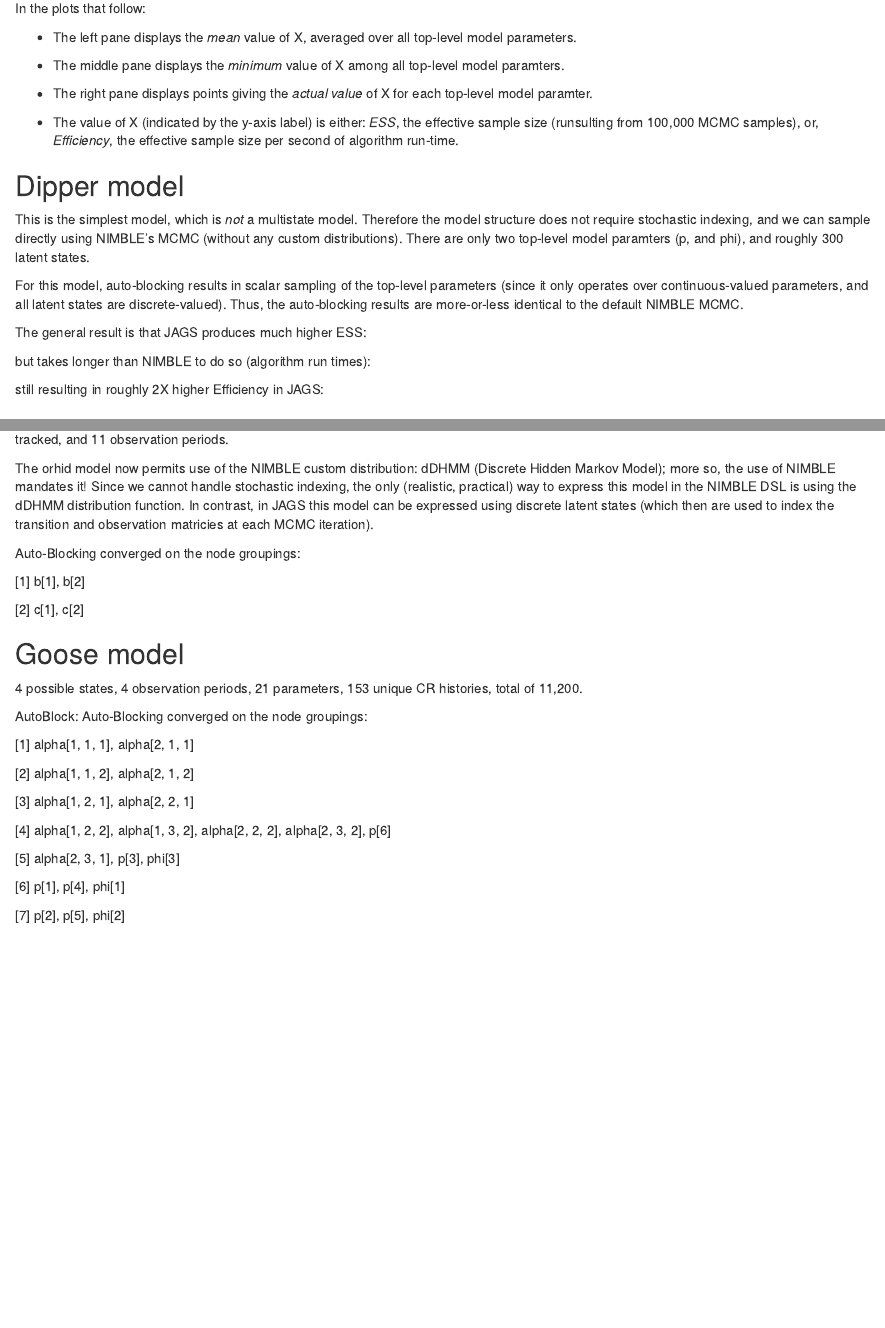
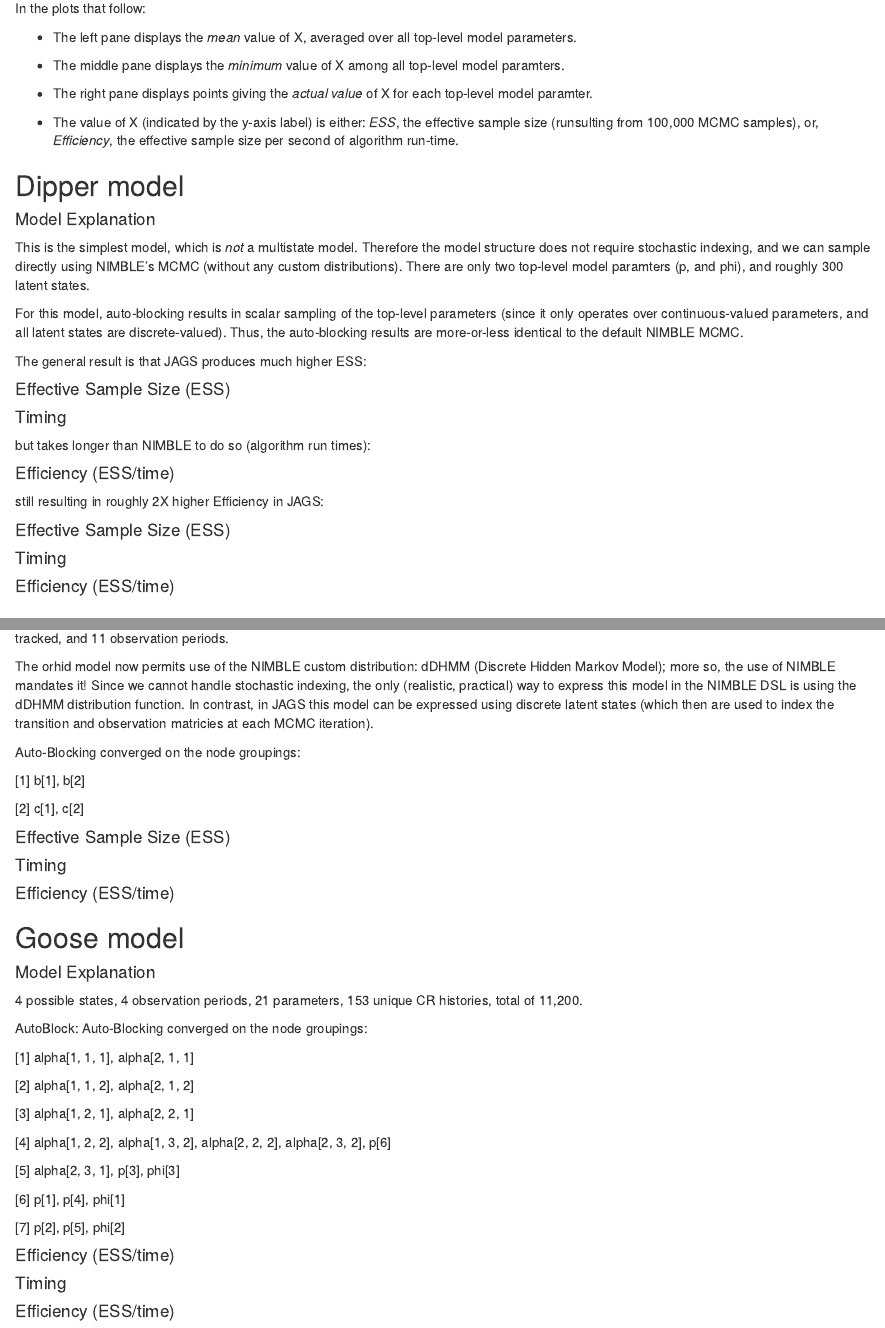
Before and after one commit to danielturek/public, an R Markdown document (userDistMCMC/initialResults.Rmd): the page in a window 1100 px wide, from 60 px down, and a second part further down, joined at a grey line. Rendered offline with R 4.5, knitr and Pandoc, with nearby package versions; the code chunks are not run, so their results and figures are left out.

Commit message:
where im at

````diff
--- a/userDistMCMC/initialResults.Rmd
+++ b/userDistMCMC/initialResults.Rmd
@@ -75,21 +75,29 @@ thisdf <- filter(df, model == name)
 mcmcs <- c('nimble','nimble_slice','jags','autoBlock')
 ```
 
+#### Model Explanation
+
  This is the simplest model, which is *not* a multistate model.  Therefore the model structure does not require stochastic indexing, and we can sample directly using NIMBLE's MCMC (without any custom distributions).  There are only two top-level model paramters (p, and phi), and roughly 300 latent states.
 
  For this model, auto-blocking results in scalar sampling of the top-level parameters (since it only operates over continuous-valued parameters, and all latent states are discrete-valued).  Thus, the auto-blocking results are more-or-less identical to the default NIMBLE MCMC.
 
  The general result is that JAGS produces much higher ESS:
 
+#### Effective Sample Size (ESS)
+
 ```{r, echo = FALSE, fig.with=10, fig.height=3.5}
 makePlots(thisdf, mcmcs=mcmcs, metric='ESS')
 ```
+
+#### Timing
 
  but takes longer than NIMBLE to do so (algorithm run times):
 
 ```{r, echo = FALSE}
 results$out[[name]]$timing[mcmcs]
 ```
+
+#### Efficiency (ESS/time)
 
  still resulting in roughly 2X higher Efficiency in JAGS:
 
@@ -101,6 +109,7 @@ makePlots(thisdf, mcmcs=mcmcs, metric='Efficiency')
 mcmcs <- c('nimbleCJS', 'sliceCJS', 'autoBlockCJS', 'jagsPoisson')
 ```
 
+#### Effective Sample Size (ESS)
 
 ```{r, echo = FALSE, fig.with=10, fig.height=3.5}
 makePlots(thisdf, mcmcs=mcmcs, metric='ESS')
@@ -109,6 +120,8 @@ makePlots(thisdf, mcmcs=mcmcs, metric='ESS')
 ```{r, echo = FALSE}
 results$out[[name]]$timing[mcmcs]
 ```
+
+#### Efficiency (ESS/time)
 
 ```{r, echo = FALSE, fig.with=10, fig.height=3.5}
 makePlots(thisdf, mcmcs=mcmcs, metric='Efficiency')
@@ -133,6 +148,7 @@ thisdf <- filter(df, model == name)
 mcmcs <- as.character(unique(thisdf$mcmc))
 ```
 
+#### Effective Sample Size (ESS)
 
 ```{r, echo = FALSE, fig.with=10, fig.height=3.5}
 makePlots(thisdf, mcmcs=mcmcs, metric='ESS')
@@ -141,6 +159,8 @@ makePlots(thisdf, mcmcs=mcmcs, metric='ESS')
 ```{r, echo = FALSE}
 results$out[[name]]$timing[mcmcs]
 ```
+
+#### Efficiency (ESS/time)
 
 ```{r, echo = FALSE, fig.with=10, fig.height=3.5}
 makePlots(thisdf, mcmcs=mcmcs, metric='Efficiency')
@@ -149,6 +169,8 @@ makePlots(thisdf, mcmcs=mcmcs, metric='Efficiency')
 
 
 ## Goose model
+
+#### Model Explanation
 
  4 possible states, 4 observation periods, 21 parameters, 153 unique CR histories, total of 11,200.
 
@@ -175,6 +197,7 @@ thisdf <- filter(df, model == name)
 mcmcs <- as.character(unique(thisdf$mcmc))
 ```
 
+#### Efficiency (ESS/time)
 
 ```{r, echo = FALSE, fig.with=10, fig.height=3.5}
 makePlots(thisdf, mcmcs=mcmcs, metric='ESS')
@@ -184,6 +209,8 @@ makePlots(thisdf, mcmcs=mcmcs, metric='ESS')
 results$out[[name]]$timing[mcmcs]
 ```
 
+#### Efficiency (ESS/time)
+
 ```{r, echo = FALSE, fig.with=10, fig.height=3.5}
 makePlots(thisdf, mcmcs=mcmcs, metric='Efficiency')
 ```
````
Also changed, not shown: userDistMCMC/initialResults.R (+27 -0 lines), userDistMCMC/initialResults.html, userDistMCMC/initialResults.Rmd (8 more changed lines).
